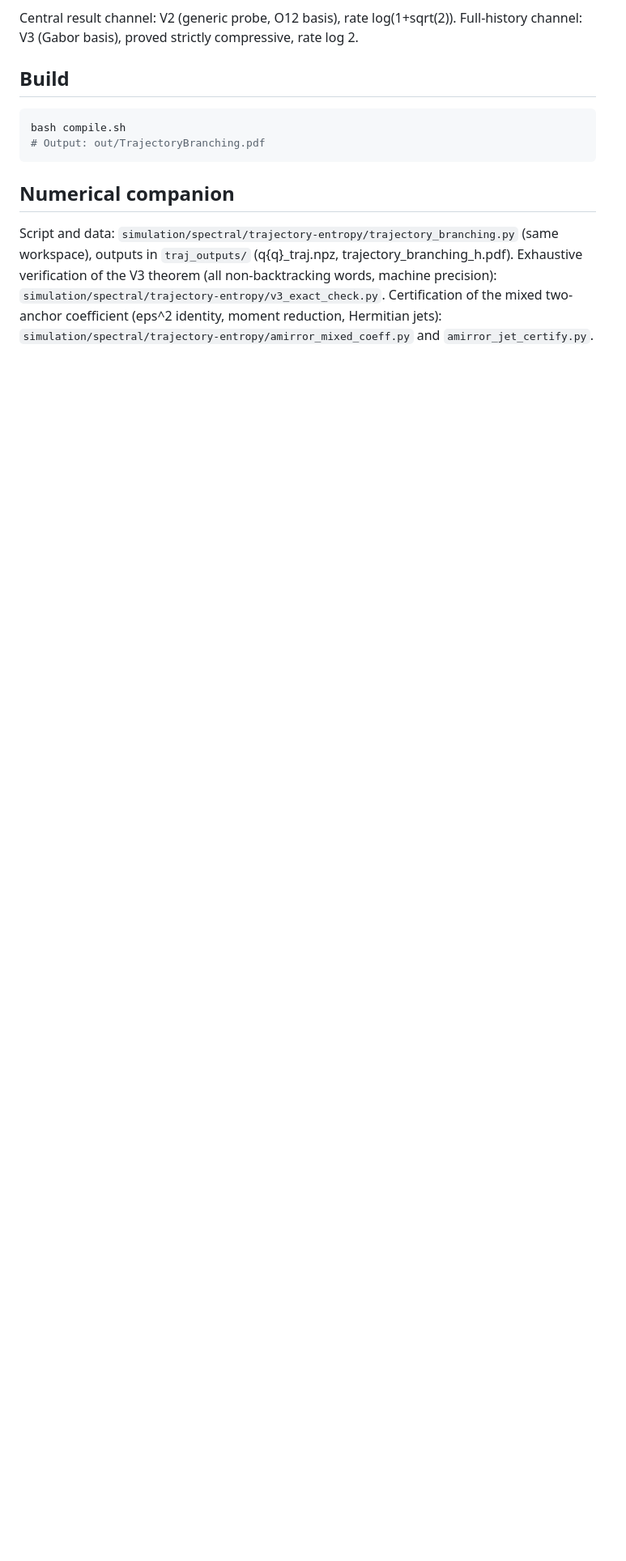
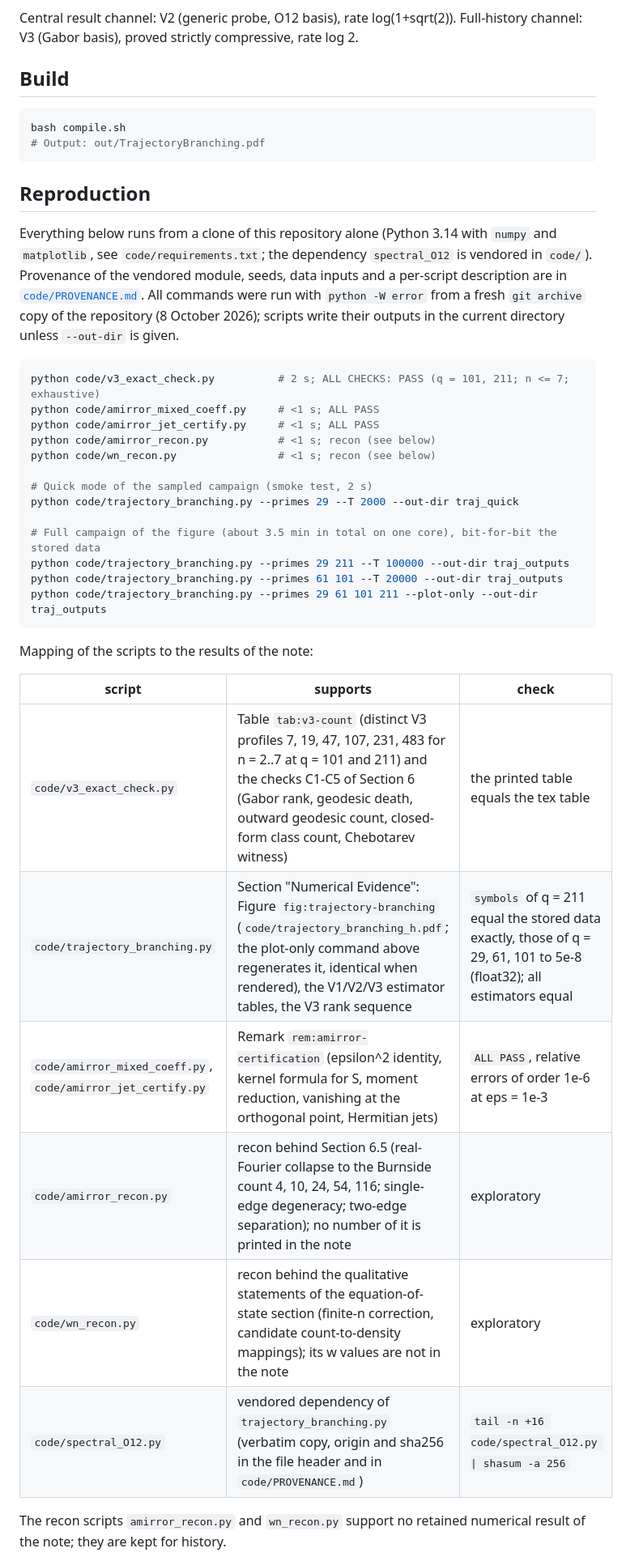
Before and after one commit to Cosmochrony/trajectory-branching-note, a Markdown page: README.md, the part around one of its changes. Shown at 81% size. GitHub-like rendering; blank space fills up the shorter version.

Commit message:
README: Reproduction section (commands, script-to-result mapping, known debt) replaces the stale simulation/ pointers

````diff
--- a/README.md
+++ b/README.md
@@ -39,11 +39,41 @@ bash compile.sh
 # Output: out/TrajectoryBranching.pdf
 ```
 
-## Numerical companion
+## Reproduction
 
-Script and data: `simulation/spectral/trajectory-entropy/trajectory_branching.py` (same workspace),
-outputs in `traj_outputs/` (q{q}_traj.npz, trajectory_branching_h.pdf).
-Exhaustive verification of the V3 theorem (all non-backtracking words, machine precision):
-`simulation/spectral/trajectory-entropy/v3_exact_check.py`.
-Certification of the mixed two-anchor coefficient (eps^2 identity, moment reduction, Hermitian jets):
-`simulation/spectral/trajectory-entropy/amirror_mixed_coeff.py` and `amirror_jet_certify.py`.
+Everything below runs from a clone of this repository alone (Python 3.14 with `numpy` and `matplotlib`, see
+`code/requirements.txt`; the dependency `spectral_O12` is vendored in `code/`). Provenance of the vendored module,
+seeds, data inputs and a per-script description are in [`code/PROVENANCE.md`](code/PROVENANCE.md). All commands
+were run with `python -W error` from a fresh `git archive` copy of the repository (8 October 2026); scripts write
+their outputs in the current directory unless `--out-dir` is given.
+
+```bash
+python code/v3_exact_check.py          # 2 s; ALL CHECKS: PASS (q = 101, 211; n <= 7; exhaustive)
+python code/amirror_mixed_coeff.py     # <1 s; ALL PASS
+python code/amirror_jet_certify.py     # <1 s; ALL PASS
+python code/amirror_recon.py           # <1 s; recon (see below)
+python code/wn_recon.py                # <1 s; recon (see below)
+
+# Quick mode of the sampled campaign (smoke test, 2 s)
+python code/trajectory_branching.py --primes 29 --T 2000 --out-dir traj_quick
+
+# Full campaign of the figure (about 3.5 min in total on one core), bit-for-bit the stored data
+python code/trajectory_branching.py --primes 29 211 --T 100000 --out-dir traj_outputs
+python code/trajectory_branching.py --primes 61 101 --T 20000 --out-dir traj_outputs
+python code/trajectory_branching.py --primes 29 61 101 211 --plot-only --out-dir traj_outputs
+```
+
+Mapping of the scripts to the results of the note:
+
+| script | supports | check |
+|---|---|---|
+| `code/v3_exact_check.py` | Table `tab:v3-count` (distinct V3 profiles 7, 19, 47, 107, 231, 483 for n = 2..7 at q = 101 and 211) and the checks C1-C5 of Section 6 (Gabor rank, geodesic death, outward geodesic count, closed-form class count, Chebotarev witness) | the printed table equals the tex table |
+| `code/trajectory_branching.py` | Section "Numerical Evidence": Figure `fig:trajectory-branching` (`code/trajectory_branching_h.pdf`; the plot-only command above regenerates it, identical when rendered), the V1/V2/V3 estimator tables, the V3 rank sequence | `symbols` of q = 211 equal the stored data exactly, those of q = 29, 61, 101 to 5e-8 (float32); all estimators equal |
+| `code/amirror_mixed_coeff.py`, `code/amirror_jet_certify.py` | Remark `rem:amirror-certification` (epsilon^2 identity, kernel formula for S, moment reduction, vanishing at the orthogonal point, Hermitian jets) | `ALL PASS`, relative errors of order 1e-6 at eps = 1e-3 |
+| `code/amirror_recon.py` | recon behind Section 6.5 (real-Fourier collapse to the Burnside count 4, 10, 24, 54, 116; single-edge degeneracy; two-edge separation); no number of it is printed in the note | exploratory |
+| `code/wn_recon.py` | recon behind the qualitative statements of the equation-of-state section (finite-n correction, candidate count-to-density mappings); its w values are not in the note | exploratory |
+| `code/spectral_O12.py` | vendored dependency of `trajectory_branching.py` (verbatim copy, origin and sha256 in the file header and in `code/PROVENANCE.md`) | `tail -n +16 code/spectral_O12.py \| shasum -a 256` |
+
+The recon scripts `amirror_recon.py` and `wn_recon.py` support no retained numerical result of the note; they are
+kept for history.
+
````
Also changed, not shown: other parts of README.md (+10 -0 lines).
